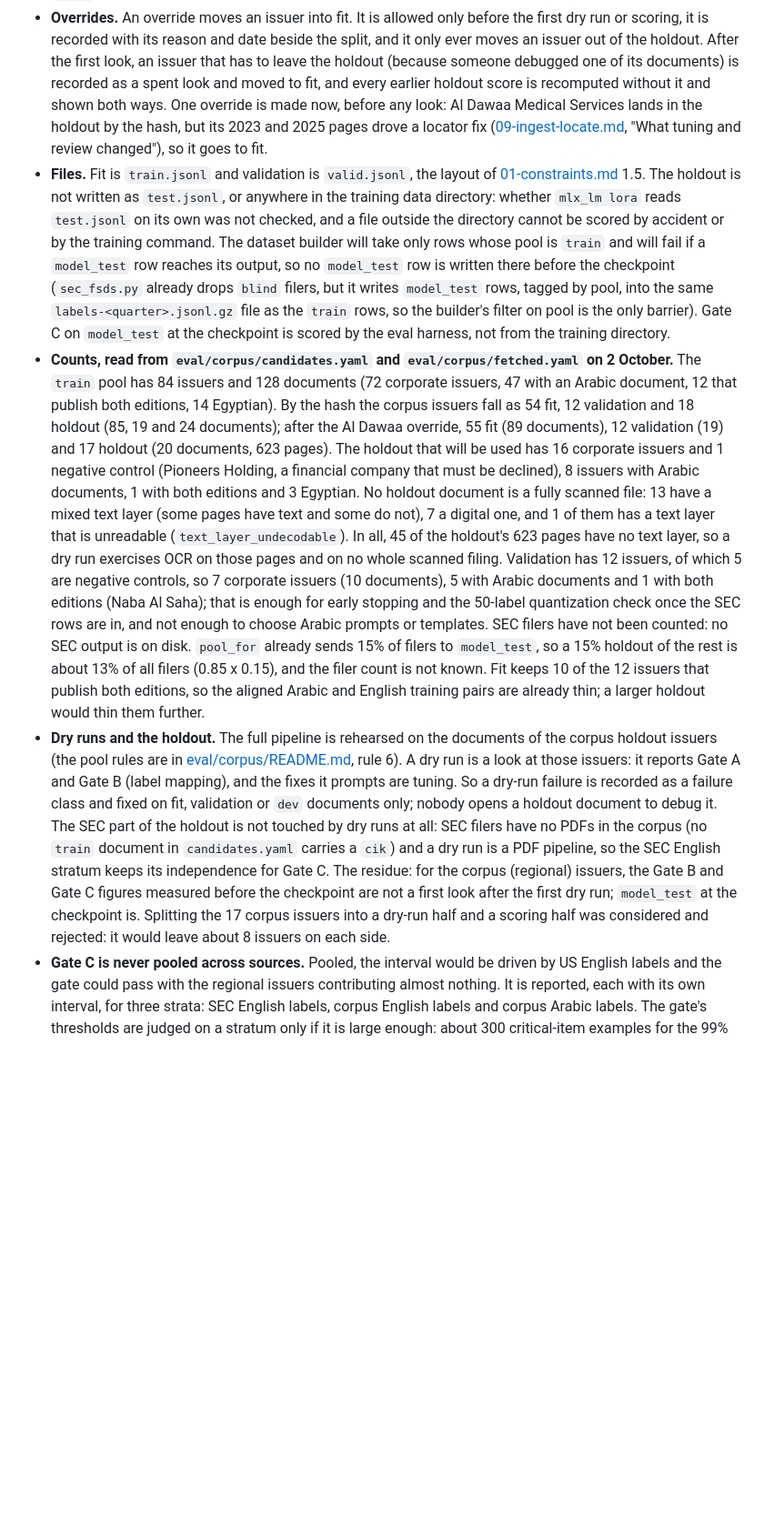
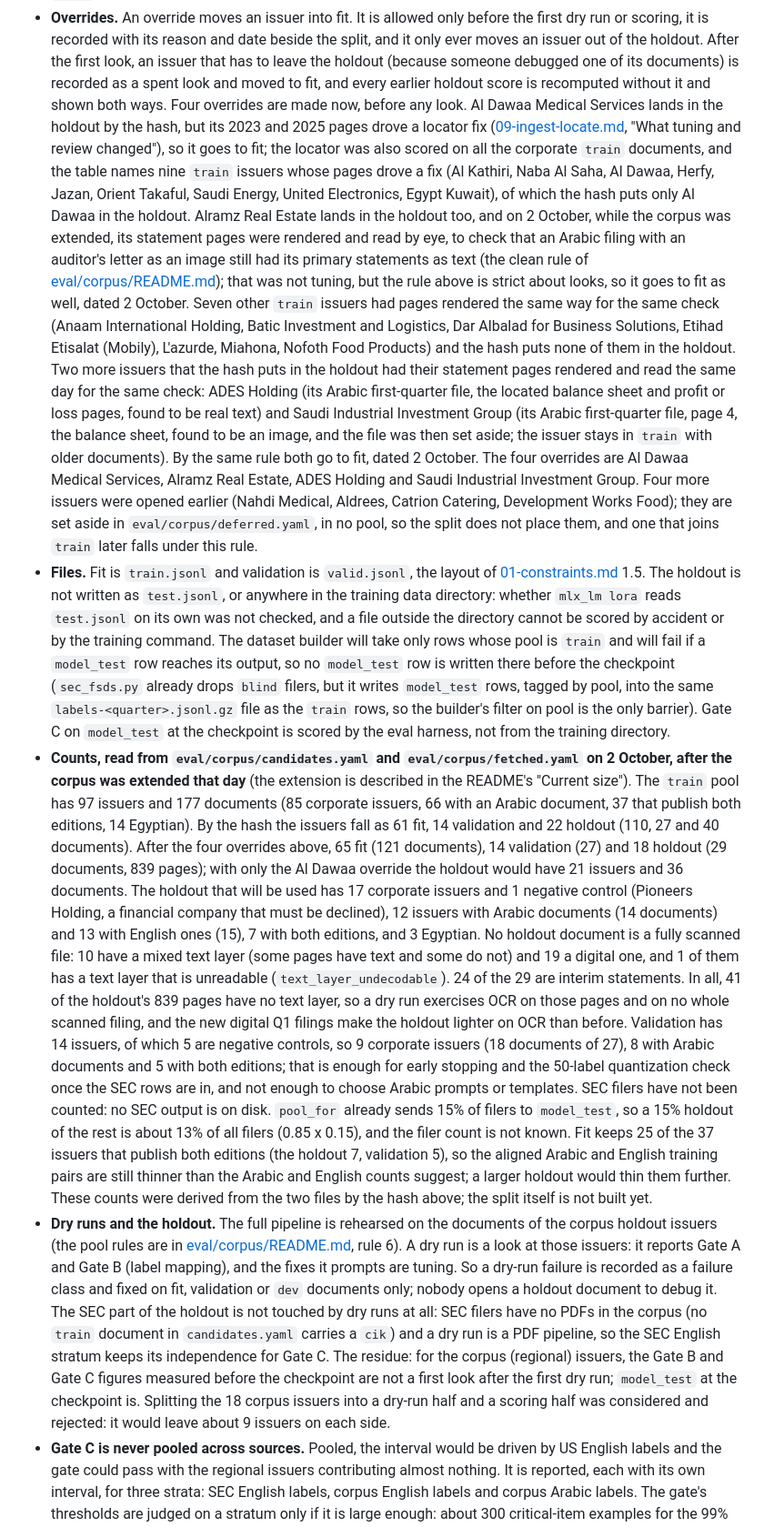
Before and after one commit to noah-mclain/financial-reports-analysis-model, a Markdown page: docs/blueprint/04-execution-phases.md, the part around one of its changes. Shown at 91% size. GitHub-like rendering; blank space fills up the shorter version.

Commit message:
Recount the train split and the checkpoint estimate for the larger corpus
With 97 train issuers the hash split gives 65 fit, 14 validation and 18 holdout
issuers (121, 27 and 29 documents) after four recorded overrides: Al Dawaa, and
three issuers whose pages were opened by eye while the selection rule was
checked (Alramz Real Estate, ADES Holding, Saudi Industrial Investment Group).
The holdout now has 12 issuers with Arabic documents and 7 with both editions,
against 8 and 1 before. Both corpus strata are still under about 30 issuers, so
Gate C is still expected to be judged on the SEC English stratum before the
checkpoint.

The checkpoint's extraction is estimated at about 147 to 390 minutes for the 52
model_test and 65 blind documents. It is not measured.

The counts live in 04-execution-phases.md 2.4; the corpus README's dry-run rule
now links there instead of repeating them.

```diff
--- a/docs/blueprint/04-execution-phases.md
+++ b/docs/blueprint/04-execution-phases.md
@@ -346,11 +346,31 @@ that says what the builder does is what it will do.
   run or scoring, it is recorded with its reason and date beside the split, and it only ever
   moves an issuer out of the holdout. After the first look, an issuer that has to leave the
   holdout (because someone debugged one of its documents) is recorded as a spent look and moved
-  to fit, and every earlier holdout score is recomputed without it and shown both ways. One
-  override is made now, before any look: Al Dawaa Medical Services lands in the holdout by the
+  to fit, and every earlier holdout score is recomputed without it and shown both ways. Four
+  overrides are made now, before any look. Al Dawaa Medical Services lands in the holdout by the
   hash, but its 2023 and 2025 pages drove a locator fix
   ([09-ingest-locate.md](09-ingest-locate.md), "What tuning and review changed"), so it goes to
-  fit.
+  fit; the locator was also scored on all the corporate `train` documents, and the table names
+  nine `train` issuers whose pages drove a fix (Al Kathiri, Naba Al Saha, Al Dawaa, Herfy, Jazan,
+  Orient Takaful, Saudi Energy, United Electronics, Egypt Kuwait), of which the hash puts only Al
+  Dawaa in the holdout. Alramz Real Estate lands in the holdout too, and on 2 October, while the
+  corpus was extended, its statement pages were rendered and read by eye, to check that an Arabic
+  filing with an auditor's letter as an image still had its primary statements as text (the clean
+  rule of [eval/corpus/README.md](../../eval/corpus/README.md)); that was not tuning, but the rule
+  above is strict about looks, so it goes to fit as well, dated 2 October. Seven other `train`
+  issuers had pages rendered the same way for the same check (Anaam International Holding, Batic
+  Investment and Logistics, Dar Albalad for Business Solutions, Etihad Etisalat (Mobily),
+  L'azurde, Miahona, Nofoth Food Products) and the hash puts none of them in the holdout. Two more
+  issuers that the hash puts in the holdout had their statement pages rendered and read the same
+  day for the same check: ADES Holding (its Arabic first-quarter file, the located balance sheet
+  and profit or loss pages, found to be real text) and Saudi Industrial Investment Group (its
+  Arabic first-quarter file, page 4, the balance sheet, found to be an image, and the file was
+  then set aside; the issuer stays in `train` with older documents). By the same rule both go to
+  fit, dated 2 October. The four overrides are Al Dawaa Medical Services, Alramz Real Estate, ADES
+  Holding and Saudi Industrial Investment Group. Four more issuers were opened earlier (Nahdi
+  Medical, Aldrees, Catrion Catering, Development Works Food); they are set aside in
+  `eval/corpus/deferred.yaml`, in no pool, so the split does not place them, and one that joins
+  `train` later falls under this rule.
 - **Files.** Fit is `train.jsonl` and validation is `valid.jsonl`, the layout of
   [01-constraints.md](01-constraints.md) 1.5. The holdout is not written as `test.jsonl`, or
   anywhere in the training data directory: whether `mlx_lm lora` reads `test.jsonl` on its own was
@@ -361,25 +381,30 @@ that says what the builder does is what it will do.
   by pool, into the same `labels-<quarter>.jsonl.gz` file as the `train` rows, so the builder's
   filter on pool is the only barrier). Gate C on `model_test` at the checkpoint is scored by the
   eval harness, not from the training directory.
-- **Counts, read from `eval/corpus/candidates.yaml` and `eval/corpus/fetched.yaml` on 2 October.**
-  The `train` pool has 84 issuers and 128 documents (72 corporate issuers, 47 with an Arabic
-  document, 12 that publish both editions, 14 Egyptian). By the hash the corpus issuers fall as 54
-  fit, 12 validation and 18 holdout (85, 19 and 24 documents); after the Al Dawaa override, 55 fit
-  (89 documents), 12 validation (19) and 17 holdout (20 documents, 623 pages). The holdout that
-  will be used has 16 corporate issuers and 1 negative control (Pioneers Holding, a financial
-  company that must be declined), 8 issuers with Arabic documents, 1 with both editions and 3
-  Egyptian. No holdout document is a fully scanned file: 13 have a mixed text layer (some pages
-  have text and some do not), 7 a digital one, and 1 of them has a text layer that is unreadable
-  (`text_layer_undecodable`). In all, 45 of the holdout's 623 pages have no text layer, so a dry
-  run exercises OCR on those pages and on no whole scanned filing. Validation has 12 issuers, of
-  which 5 are negative controls, so 7 corporate issuers (10 documents), 5 with Arabic documents
-  and 1 with both editions (Naba Al Saha); that is enough for early stopping and the 50-label
-  quantization check once the SEC rows are in, and not enough to choose Arabic prompts or
-  templates. SEC filers have not been counted: no SEC output is on disk. `pool_for` already sends
-  15% of filers to `model_test`, so a 15% holdout of the rest is about 13% of all filers (0.85 x
-  0.15), and the filer count is not known. Fit keeps 10 of the 12 issuers that publish both
-  editions, so the aligned Arabic and English training pairs are already thin; a larger holdout
-  would thin them further.
+- **Counts, read from `eval/corpus/candidates.yaml` and `eval/corpus/fetched.yaml` on 2 October,
+  after the corpus was extended that day** (the extension is described in the README's "Current
+  size"). The `train` pool has 97 issuers and 177 documents (85 corporate issuers, 66 with an
+  Arabic document, 37 that publish both editions, 14 Egyptian). By the hash the issuers fall as 61
+  fit, 14 validation and 22 holdout (110, 27 and 40 documents). After the four overrides above, 65
+  fit (121 documents), 14 validation (27) and 18 holdout (29 documents, 839 pages); with only the
+  Al Dawaa override the holdout would have 21 issuers and 36 documents. The holdout that will be
+  used has 17 corporate issuers and 1 negative control (Pioneers Holding, a financial company that
+  must be declined), 12 issuers with Arabic documents (14 documents) and 13 with English ones
+  (15), 7 with both editions, and 3 Egyptian. No holdout document is a fully scanned file: 10 have
+  a mixed text layer (some pages have text and some do not) and 19 a digital one, and 1 of them
+  has a text layer that is unreadable (`text_layer_undecodable`). 24 of the 29 are interim
+  statements. In all, 41 of the holdout's 839 pages have no text layer, so a dry run exercises OCR
+  on those pages and on no whole scanned filing, and the new digital Q1 filings make the holdout
+  lighter on OCR than before. Validation has 14 issuers, of which 5 are negative controls, so 9
+  corporate issuers (18 documents of 27), 8 with Arabic documents and 5 with both editions; that
+  is enough for early stopping and the 50-label quantization check once the SEC rows are in, and
+  not enough to choose Arabic prompts or templates. SEC filers have not been counted: no SEC
+  output is on disk. `pool_for` already sends 15% of filers to `model_test`, so a 15% holdout of
+  the rest is about 13% of all filers (0.85 x 0.15), and the filer count is not known. Fit keeps
+  25 of the 37 issuers that publish both editions (the holdout 7, validation 5), so the aligned
+  Arabic and English training pairs are still thinner than the Arabic and English counts suggest;
+  a larger holdout would thin them further. These counts were derived from the two files by the
+  hash above; the split itself is not built yet.
 - **Dry runs and the holdout.** The full pipeline is rehearsed on the documents of the corpus
   holdout issuers (the pool rules are in [eval/corpus/README.md](../../eval/corpus/README.md),
   rule 6). A dry run is a look at those issuers: it reports Gate A and Gate B (label mapping),
@@ -389,9 +414,9 @@ that says what the builder does is what it will do.
   the corpus (no `train` document in `candidates.yaml` carries a `cik`) and a dry run is a PDF
   pipeline, so the SEC English stratum keeps its independence for Gate C. The residue: for the
   corpus (regional) issuers, the Gate B and Gate C figures measured before the checkpoint are
-  not a first look after the first dry run; `model_test` at the checkpoint is. Splitting the 17
+  not a first look after the first dry run; `model_test` at the checkpoint is. Splitting the 18
   corpus issuers into a dry-run half and a scoring half was considered and rejected: it would
-  leave about 8 issuers on each side.
+  leave about 9 issuers on each side.
 - **Gate C is never pooled across sources.** Pooled, the interval would be driven by US
   English labels and the gate could pass with the regional issuers contributing almost
   nothing. It is reported, each with its own interval, for three strata: SEC English labels,
```
Also changed, not shown: other parts of docs/blueprint/04-execution-phases.md (+13 -8 lines), docs/blueprint/08-revised-plan.md (+8 -8 lines), docs/exec-summaries/progress-2026-10-02.md (+5 -1 lines).
